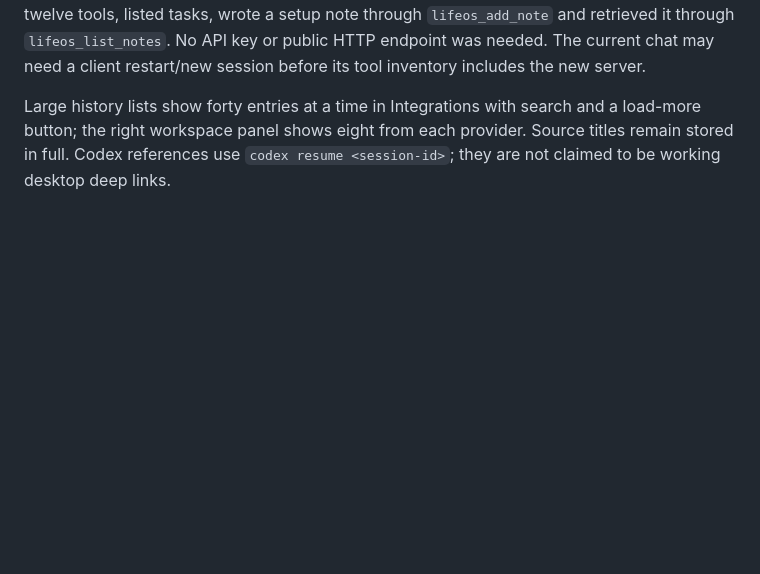
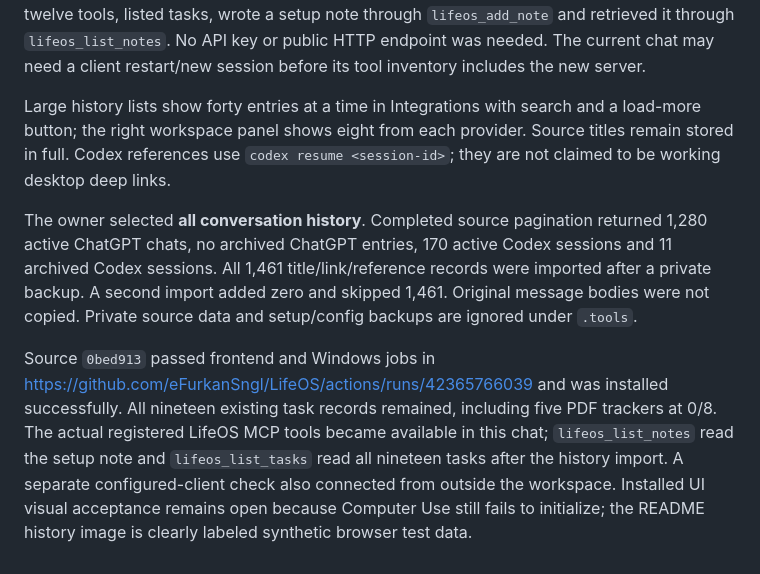
Before and after one commit to eFurkanSngl/LifeOS, a Markdown page: docs/MCP_INTEGRATION.md, the part around the change. Drawn GitHub-style; blank space fills up the shorter version.

```diff
--- a/docs/MCP_INTEGRATION.md
+++ b/docs/MCP_INTEGRATION.md
@@ -30,3 +30,7 @@ ChatGPT shortcuts launch their original HTTPS conversations. Codex entries store
 The `lifeos` stdio entry was added to the user's Codex config after taking a private backup. It uses the installed Node executable, absolute tsx/server/tsconfig paths and the actual existing native SQLite database. App MCP opt-in is enabled. A real SDK client connected, discovered twelve tools, listed tasks, wrote a setup note through `lifeos_add_note` and retrieved it through `lifeos_list_notes`. No API key or public HTTP endpoint was needed. The current chat may need a client restart/new session before its tool inventory includes the new server.
 
 Large history lists show forty entries at a time in Integrations with search and a load-more button; the right workspace panel shows eight from each provider. Source titles remain stored in full. Codex references use `codex resume <session-id>`; they are not claimed to be working desktop deep links.
+
+The owner selected **all conversation history**. Completed source pagination returned 1,280 active ChatGPT chats, no archived ChatGPT entries, 170 active Codex sessions and 11 archived Codex sessions. All 1,461 title/link/reference records were imported after a private backup. A second import added zero and skipped 1,461. Original message bodies were not copied. Private source data and setup/config backups are ignored under `.tools`.
+
+Source `0bed913` passed frontend and Windows jobs in https://github.com/eFurkanSngl/LifeOS/actions/runs/42365766039 and was installed successfully. All nineteen existing task records remained, including five PDF trackers at 0/8. The actual registered LifeOS MCP tools became available in this chat; `lifeos_list_notes` read the setup note and `lifeos_list_tasks` read all nineteen tasks after the history import. A separate configured-client check also connected from outside the workspace. Installed UI visual acceptance remains open because Computer Use still fails to initialize; the README history image is clearly labeled synthetic browser test data.
```
Also changed, not shown: README.md (+12 -2 lines), docs/NATIVE_VERIFICATION.md (+8 -0 lines), docs/screenshots/chat-history-demo.png (added), 1 other file.
